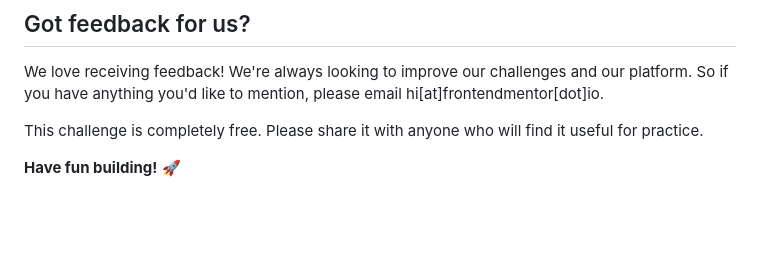
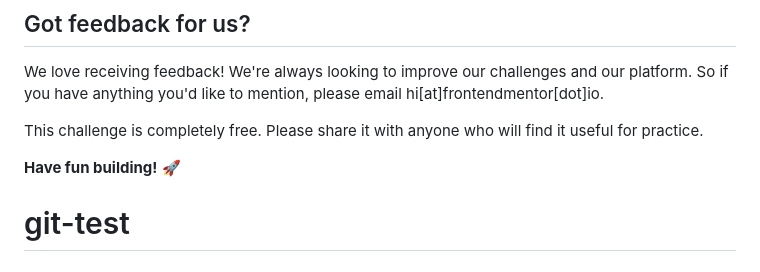
Before and after one commit to jona850/Qr-code, a Markdown page: README.md, the part around the change. Rendered like a GitHub page; blank space fills up the shorter version.

Commit message:
prueba 2 de git

```diff
--- a/README.md
+++ b/README.md
@@ -85,3 +85,4 @@ We love receiving feedback! We're always looking to improve our challenges and o
 This challenge is completely free. Please share it with anyone who will find it useful for practice.
 
 **Have fun building!** 🚀
+# git-test
```
